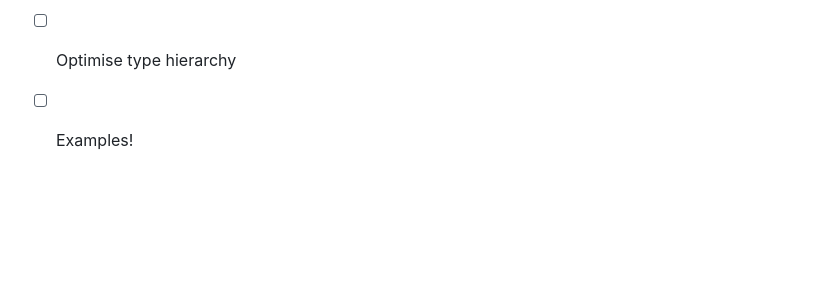
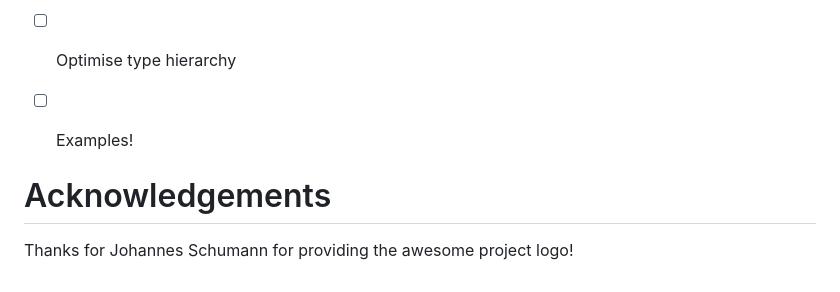
Before and after one commit to KM3NeT/KM3io.jl, a Markdown page: README.md, the part around the change. Drawn GitHub-style; blank space fills up the shorter version.

Commit message:
Credits for the logo

```diff
--- a/README.md
+++ b/README.md
@@ -260,3 +260,8 @@ These are mostly low-hanging fruits, so feel free to contribute! `;)`
 - [ ] Event+Summaryslice matching: for a given event, return the correct summaryslice to be able to query the most recent PMT rates
 - [ ] Optimise type hierarchy
 - [ ] Examples!
+
+
+# Acknowledgements
+
+Thanks for Johannes Schumann for providing the awesome project logo!
```
